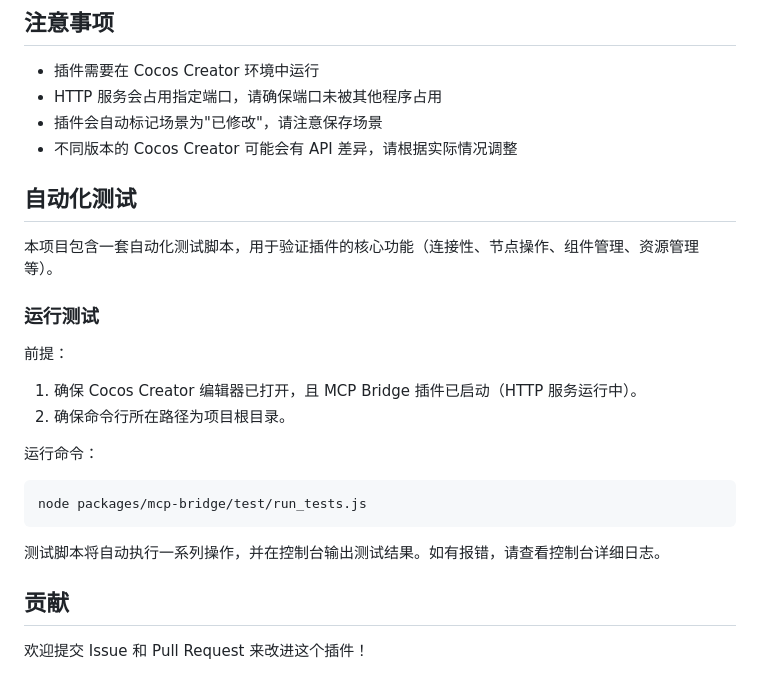
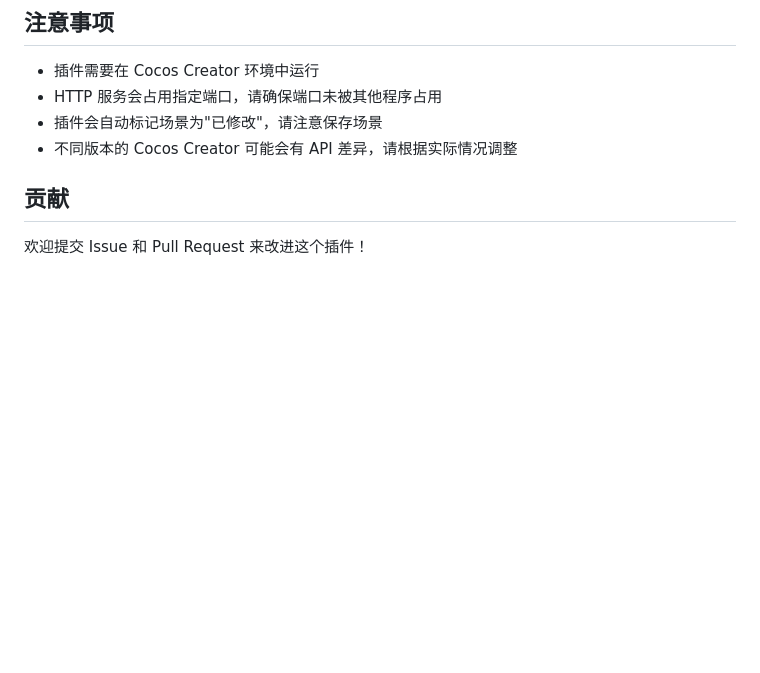
Before and after one commit to firekula/mcp-bridge, a Markdown page: README.md, the part around the change. Rendered like a GitHub page; blank space fills up the shorter version.

Commit message:
文档: 移除已废弃的自动化测试章节

````diff
--- a/README.md
+++ b/README.md
@@ -341,22 +341,6 @@ Args: [你的项目所在盘符]:/[项目路径]/packages/mcp-bridge/mcp-proxy.j
 - 插件会自动标记场景为"已修改"，请注意保存场景
 - 不同版本的 Cocos Creator 可能会有 API 差异，请根据实际情况调整
 
-## 自动化测试
-
-本项目包含一套自动化测试脚本，用于验证插件的核心功能（连接性、节点操作、组件管理、资源管理等）。
-
-### 运行测试
-
-前提：
-1. 确保 Cocos Creator 编辑器已打开，且 MCP Bridge 插件已启动（HTTP 服务运行中）。
-2. 确保命令行所在路径为项目根目录。
-
-运行命令：
-```bash
-node packages/mcp-bridge/test/run_tests.js
-```
-
-测试脚本将自动执行一系列操作，并在控制台输出测试结果。如有报错，请查看控制台详细日志。
 
 ## 贡献
 
````
